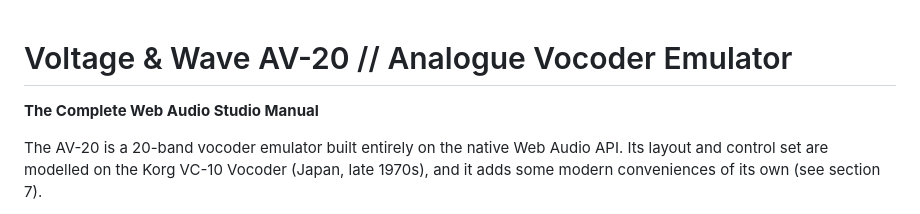
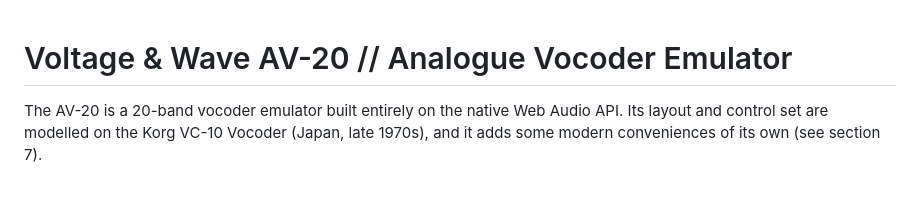
Before and after one commit to josev2046/AV-20, a Markdown page: README.md, the part around the change. Drawn GitHub-style; blank space fills up the shorter version.

```diff
--- a/README.md
+++ b/README.md
@@ -1,6 +1,4 @@
 # Voltage & Wave AV-20 // Analogue Vocoder Emulator
-
-**The Complete Web Audio Studio Manual**
 
 The AV-20 is a 20-band vocoder emulator built entirely on the native Web Audio API. Its layout and control set are modelled on the Korg VC-10 Vocoder (Japan, late 1970s), and it adds some modern conveniences of its own (see section 7).
 
```
